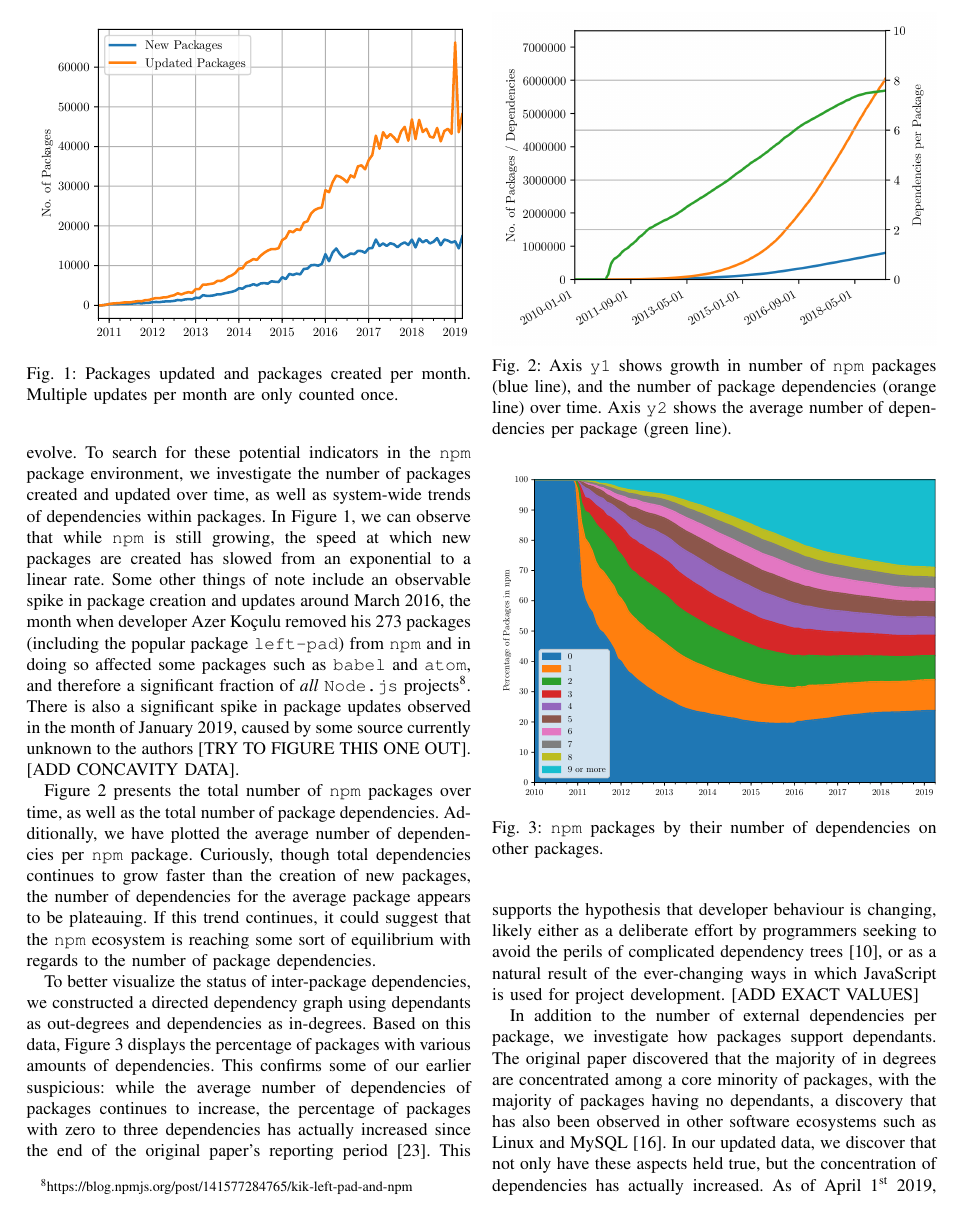
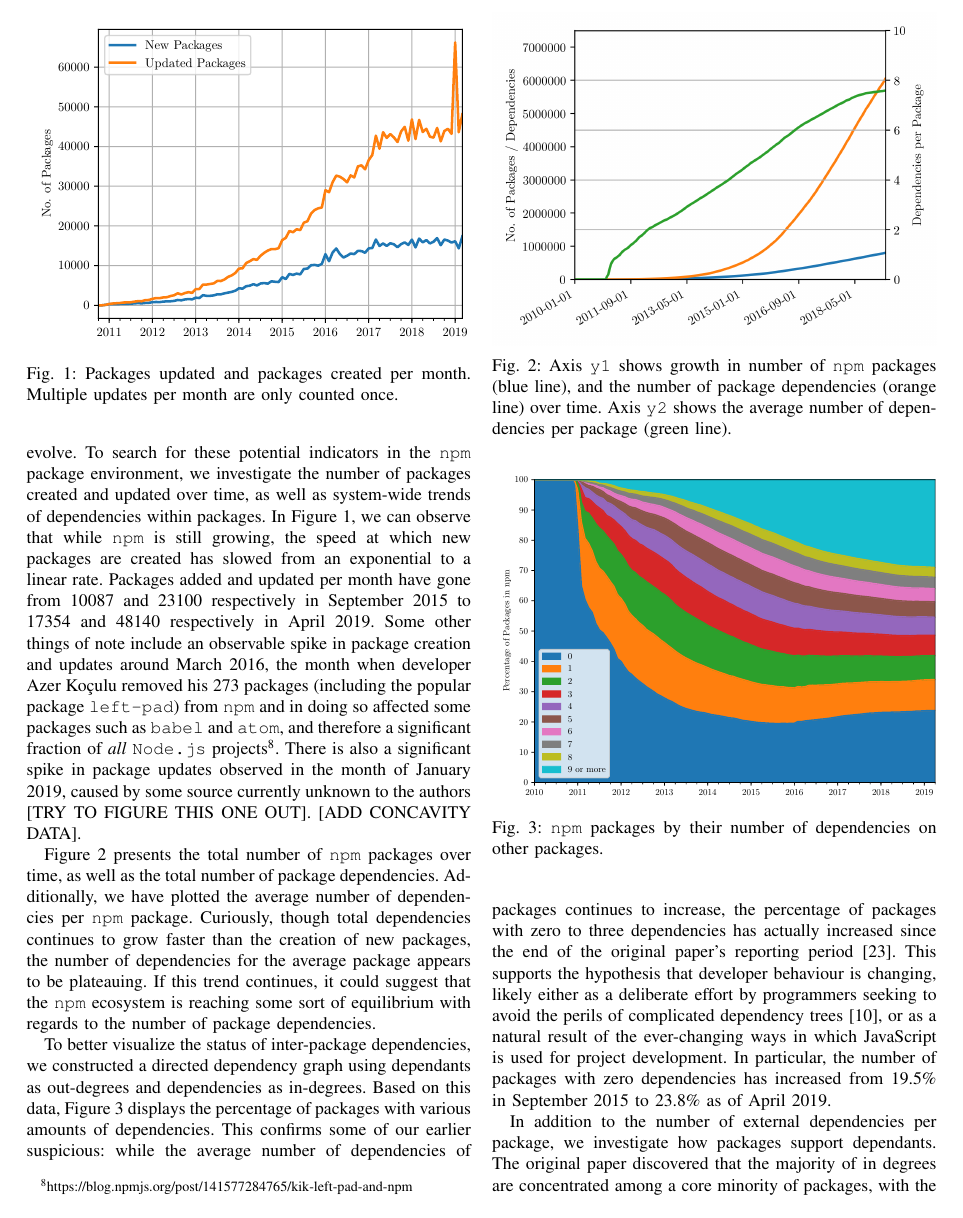
Before and after one commit to kdehaan/CMPUT663-js-package-dynamics-replication, a LaTeX paper (paper/paper.tex): page 3 of 7. Compiled offline with pdfLaTeX; a missing font is replaced by an installed copy or a similar font; a LaTeX package or settings file that is missing is left out.

Commit message:
added values

```diff
--- a/paper/paper.tex
+++ b/paper/paper.tex
@@ -240,8 +240,9 @@ we investigate the number of packages created and updated over time, as well
 as system-wide trends of dependencies within packages.
 In Figure \ref{npmGrowth},
 we can observe that while \code{npm} is still growing, the speed at which new packages
-are created has slowed from an exponential to a linear rate. Some other things of note
-include an observable spike in package creation and updates around March 2016, the month
+are created has slowed from an exponential to a linear rate. Packages added and updated
+per month have gone from 10087 and 23100 respectively in September 2015 to 17354 and 48140 respectively in April 2019.
+Some other things of note include an observable spike in package creation and updates around March 2016, the month
 when developer Azer Ko\c{c}ulu removed his 273 packages (including the popular package
 \code{left-pad}) from \code{npm} and in doing so affected some packages such as
 \code{babel} and \code{atom}, and therefore a significant fraction of \emph{all}
@@ -281,7 +282,8 @@ to three dependencies has actually increased since the end of the original paper
 reporting period \cite{Wittern:2016}. This supports the hypothesis that developer
 behaviour is changing, likely either as a deliberate effort by programmers seeking to avoid the perils of
 complicated dependency trees \cite{Kikas:2017}, or as a natural result of the ever-changing
-ways in which JavaScript is used for project development. [ADD EXACT VALUES]
+ways in which JavaScript is used for project development. In particular, the number of packages with zero dependencies
+has increased from 19.5\% in September 2015 to 23.8\% as of April 2019.
 
 \begin{figure}
   \includegraphics[width=0.5\textwidth]{figures/npm_deps_monthly_in_degree.pdf}
@@ -296,4 +298,3 @@ minority of packages, with the majority of packages having no dependants,
 a discovery that has also been observed in other software ecosystems such
 as Linux and MySQL \cite{Myers:2003}. In our updated data, we discover
 that not only have these aspects held true, but the concentration of
-dependencies has actually increased. As of April 1\textsuperscript{st} 2019, [NUMBER]\% of packages
```
Also changed, not shown: paper/paper.pdf, paper/paper.tex (3 more changed lines).
